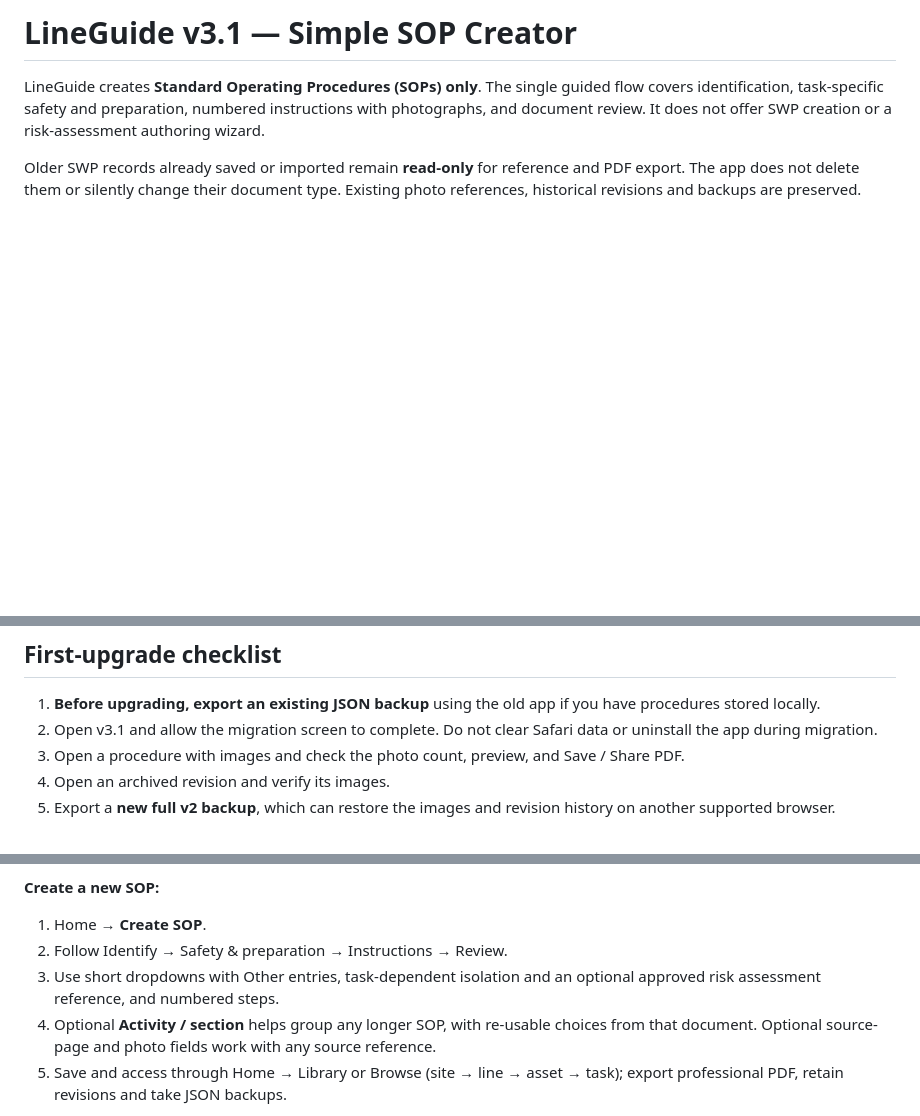
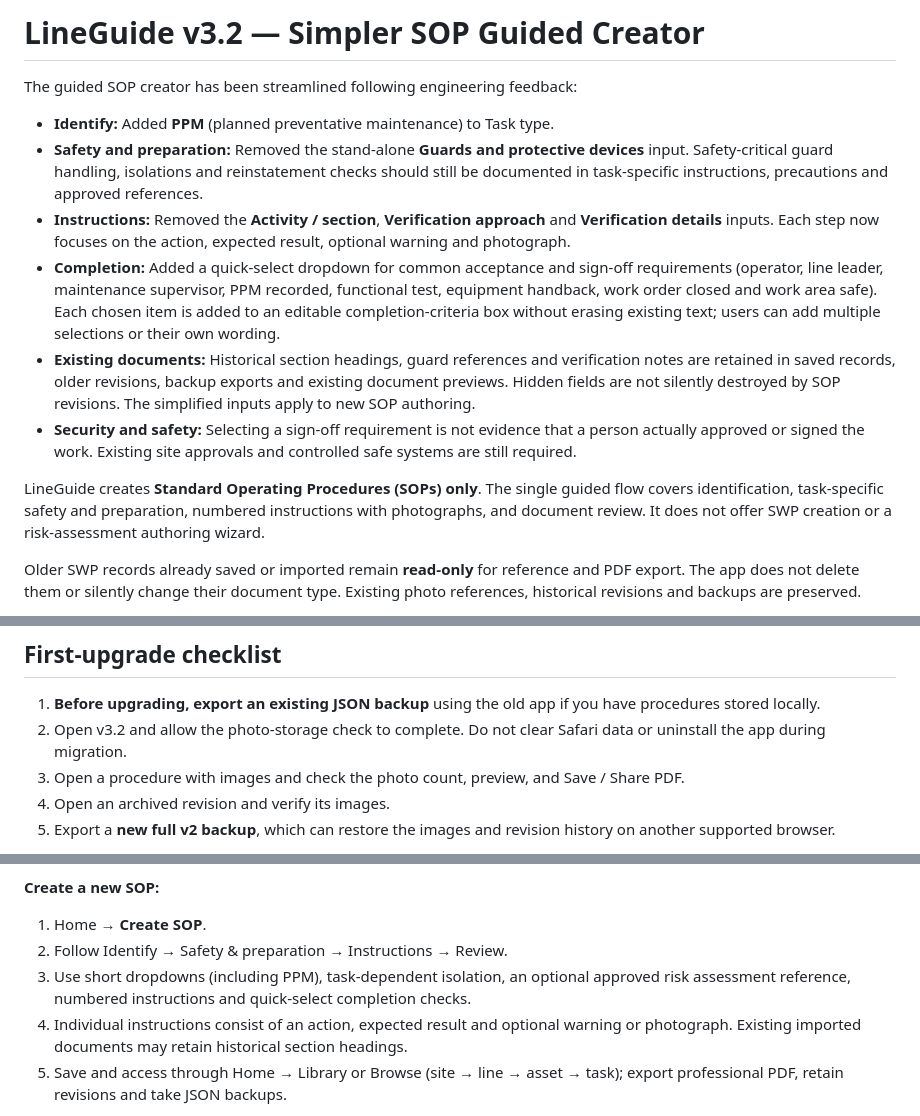
Before and after one commit to zbzgv5cjt8-lgtm/LineGuide-2.0, a Markdown page: README.md, 3 parts joined by grey strips. GitHub-like rendering; blank space fills up the shorter version.

Commit message:
Document v3.2 SOP field simplification and preservation of legacy safety notes

```diff
--- a/README.md
+++ b/README.md
@@ -1,4 +1,13 @@
-# LineGuide v3.1 — Simple SOP Creator
+# LineGuide v3.2 — Simpler SOP Guided Creator
+
+The guided SOP creator has been streamlined following engineering feedback:
+
+- **Identify:** Added **PPM** (planned preventative maintenance) to Task type.
+- **Safety and preparation:** Removed the stand-alone **Guards and protective devices** input. Safety-critical guard handling, isolations and reinstatement checks should still be documented in task-specific instructions, precautions and approved references.
+- **Instructions:** Removed the **Activity / section**, **Verification approach** and **Verification details** inputs. Each step now focuses on the action, expected result, optional warning and photograph.
+- **Completion:** Added a quick-select dropdown for common acceptance and sign-off requirements (operator, line leader, maintenance supervisor, PPM recorded, functional test, equipment handback, work order closed and work area safe). Each chosen item is added to an editable completion-criteria box without erasing existing text; users can add multiple selections or their own wording.
+- **Existing documents:** Historical section headings, guard references and verification notes are retained in saved records, older revisions, backup exports and existing document previews. Hidden fields are not silently destroyed by SOP revisions. The simplified inputs apply to new SOP authoring.
+- **Security and safety:** Selecting a sign-off requirement is not evidence that a person actually approved or signed the work. Existing site approvals and controlled safe systems are still required.
 
 LineGuide creates **Standard Operating Procedures (SOPs) only**. The single guided flow covers identification, task-specific safety and preparation, numbered instructions with photographs, and document review. It does not offer SWP creation or a risk-assessment authoring wizard.
 
@@ -18,7 +27,7 @@ LineGuide remains a **general-purpose, local-first SOP creator**. It has no equi
 ## First-upgrade checklist
 
 1. **Before upgrading, export an existing JSON backup** using the old app if you have procedures stored locally.
-2. Open v3.1 and allow the migration screen to complete. Do not clear Safari data or uninstall the app during migration.
+2. Open v3.2 and allow the photo-storage check to complete. Do not clear Safari data or uninstall the app during migration.
 3. Open a procedure with images and check the photo count, preview, and Save / Share PDF.
 4. Open an archived revision and verify its images.
 5. Export a **new full v2 backup**, which can restore the images and revision history on another supported browser.
@@ -40,8 +49,8 @@ LineGuide is a general-purpose, local-first SOP creator and document library. Th
 **Create a new SOP:**
 1. Home → **Create SOP**.
 2. Follow Identify → Safety & preparation → Instructions → Review.
-3. Use short dropdowns with Other entries, task-dependent isolation and an optional approved risk assessment reference, and numbered steps.
-4. Optional **Activity / section** helps group any longer SOP, with re-usable choices from that document. Optional source-page and photo fields work with any source reference.
+3. Use short dropdowns (including PPM), task-dependent isolation, an optional approved risk assessment reference, numbered instructions and quick-select completion checks.
+4. Individual instructions consist of an action, expected result and optional warning or photograph. Existing imported documents may retain historical section headings.
 5. Save and access through Home → Library or Browse (site → line → asset → task); export professional PDF, retain revisions and take JSON backups.
 
 The Library also offers **Import procedures** for merging multiple backed-up records. Import and export act on device-local data; the repository does not contain procedures.
```
